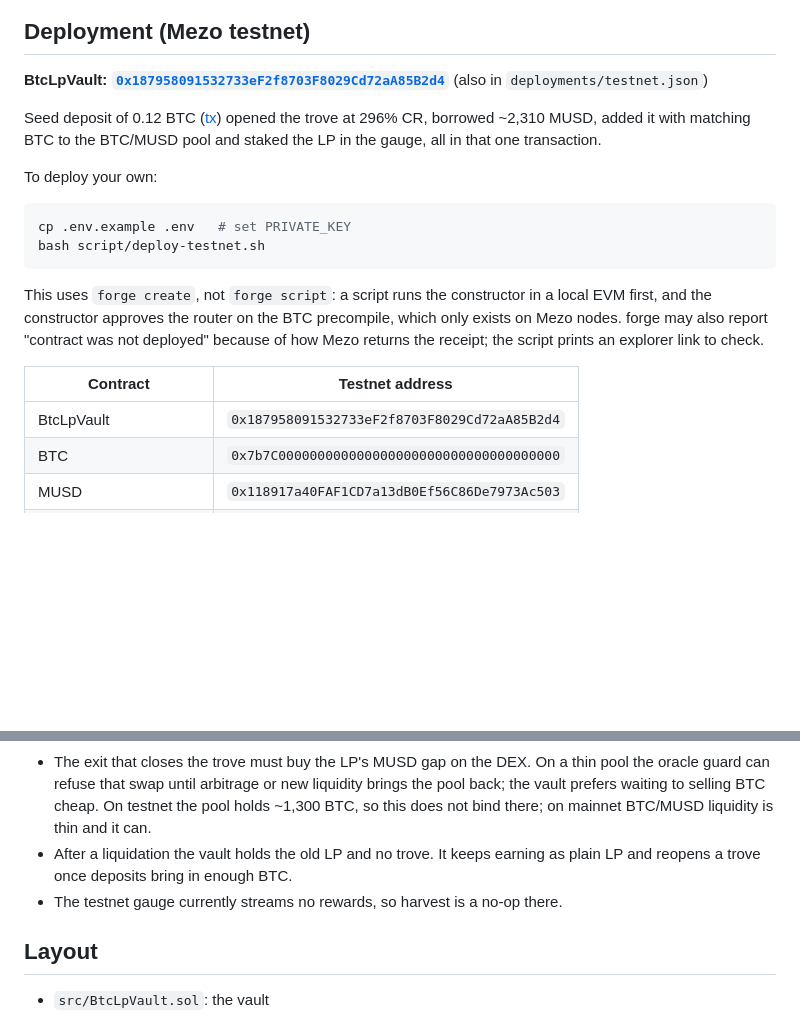
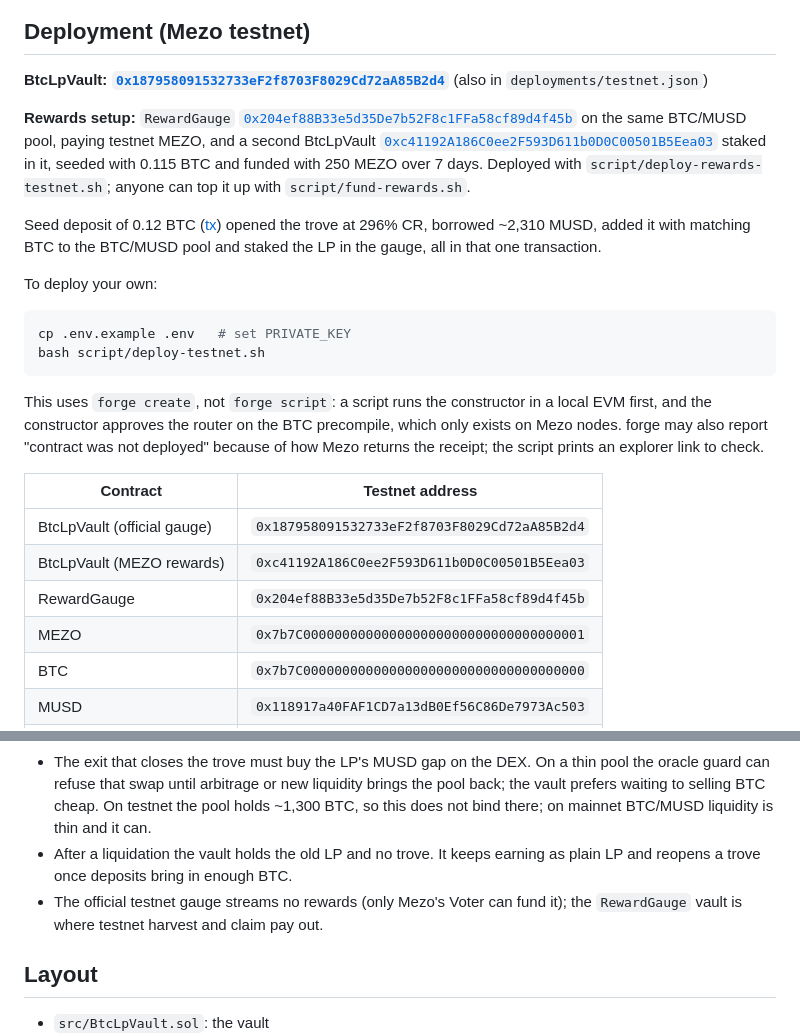
Before and after one commit to GuTS805/Akindo, a Markdown page: contracts/README.md, 2 parts joined by grey strips. Drawn GitHub-style; blank space fills up the shorter version.

Commit message:
docs: the MEZO rewards vault and its reward gauge

```diff
--- a/contracts/README.md
+++ b/contracts/README.md
@@ -53,6 +53,8 @@ value, since precompiles do not run in a local EVM. Everything else is the deplo
 **BtcLpVault: [`0x187958091532733eF2f8703F8029Cd72aA85B2d4`](https://explorer.test.mezo.org/address/0x187958091532733eF2f8703F8029Cd72aA85B2d4)**
 (also in `deployments/testnet.json`)
 
+**Rewards setup:** `RewardGauge` [`0x204ef88B33e5d35De7b52F8c1FFa58cf89d4f45b`](https://explorer.test.mezo.org/address/0x204ef88B33e5d35De7b52F8c1FFa58cf89d4f45b) on the same BTC/MUSD pool, paying testnet MEZO, and a second BtcLpVault [`0xc41192A186C0ee2F593D611b0D0C00501B5Eea03`](https://explorer.test.mezo.org/address/0xc41192A186C0ee2F593D611b0D0C00501B5Eea03) staked in it, seeded with 0.115 BTC and funded with 250 MEZO over 7 days. Deployed with `script/deploy-rewards-testnet.sh`; anyone can top it up with `script/fund-rewards.sh`.
+
 Seed deposit of 0.12 BTC ([tx](https://explorer.test.mezo.org/tx/0xa36213e3f99118eb2a91839453d3ceb495661ae4db765ab45376ce9fbe60435a))
 opened the trove at 296% CR, borrowed ~2,310 MUSD, added it with matching BTC to the BTC/MUSD
 pool and staked the LP in the gauge, all in that one transaction.
@@ -71,7 +73,10 @@ receipt; the script prints an explorer link to check.
 
 | Contract | Testnet address |
 | --- | --- |
-| BtcLpVault | `0x187958091532733eF2f8703F8029Cd72aA85B2d4` |
+| BtcLpVault (official gauge) | `0x187958091532733eF2f8703F8029Cd72aA85B2d4` |
+| BtcLpVault (MEZO rewards) | `0xc41192A186C0ee2F593D611b0D0C00501B5Eea03` |
+| RewardGauge | `0x204ef88B33e5d35De7b52F8c1FFa58cf89d4f45b` |
+| MEZO | `0x7b7C000000000000000000000000000000000001` |
 | BTC | `0x7b7C000000000000000000000000000000000000` |
 | MUSD | `0x118917a40FAF1CD7a13dB0Ef56C86De7973Ac503` |
 | BorrowerOperations | `0xCdF7028ceAB81fA0C6971208e83fa7872994beE5` |
@@ -94,7 +99,7 @@ receipt; the script prints an explorer link to check.
   does not bind there; on mainnet BTC/MUSD liquidity is thin and it can.
 - After a liquidation the vault holds the old LP and no trove. It keeps earning as plain LP
   and reopens a trove once deposits bring in enough BTC.
-- The testnet gauge currently streams no rewards, so harvest is a no-op there.
+- The official testnet gauge streams no rewards (only Mezo's Voter can fund it); the `RewardGauge` vault is where testnet harvest and claim pay out.
 
 ## Layout
 
```
Also changed, not shown: README.md (+3 -2 lines).
